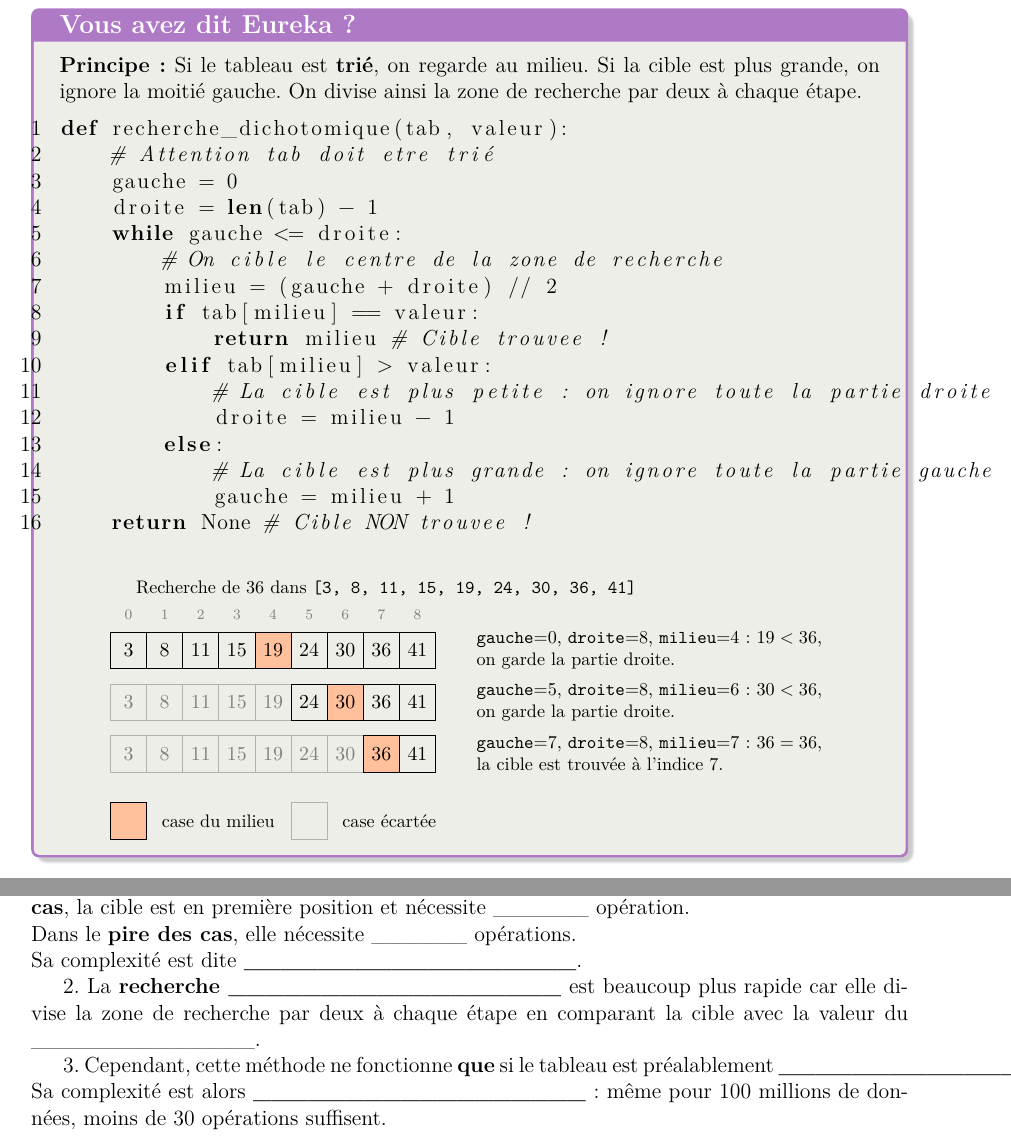
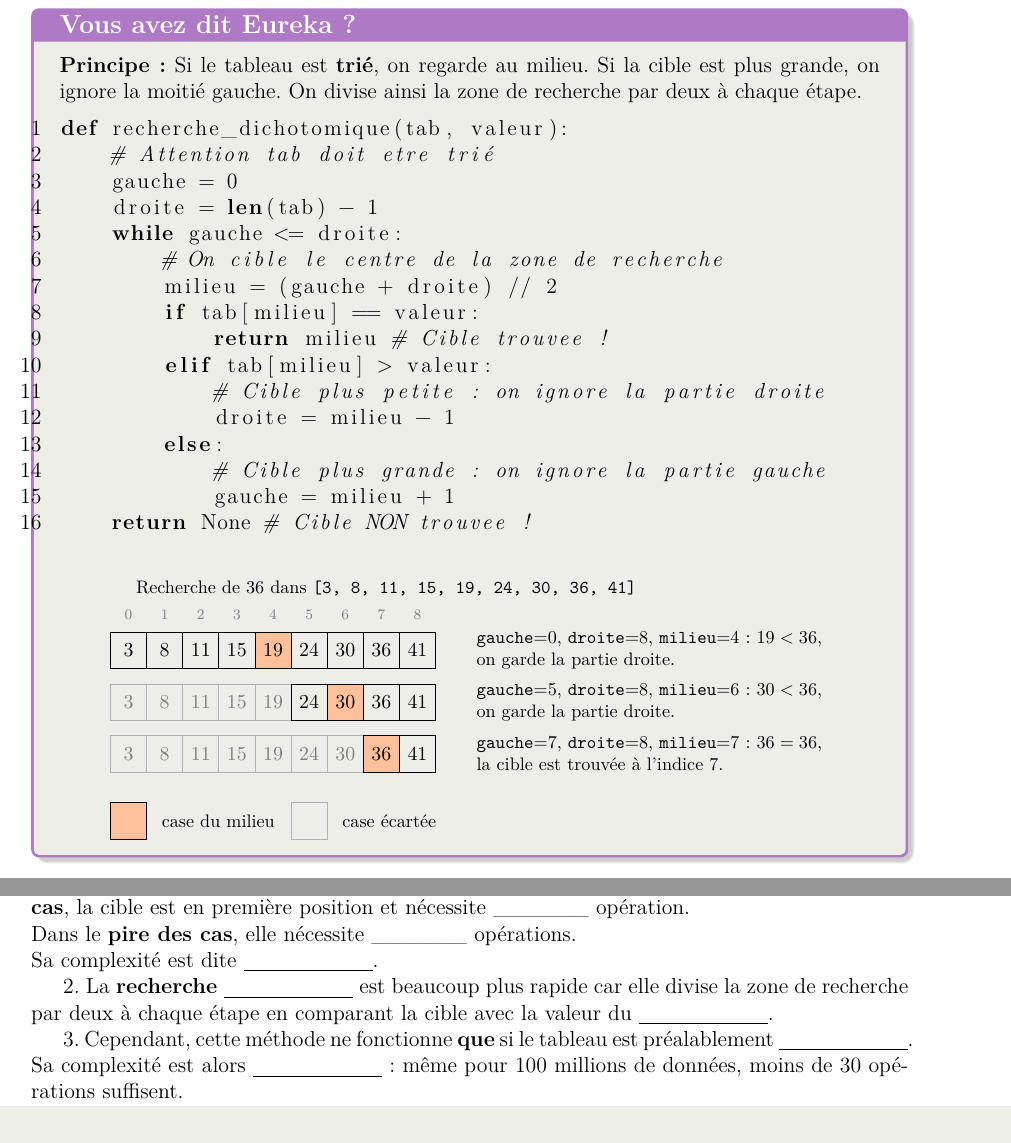
Before and after one commit to babash/Babash-NSI-SNT, a LaTeX thesis (nsi-terminale/fichiers/algorithmes-tri-recherche-complexite/source/td-tp-recherche.tex): two parts of pages 2 and 3 of 3, joined at a grey line, cut so that both start at the same text. Compiled offline with pdfLaTeX.

Commit message:
[T66][biblio] TD-TP tri et recherche : lignes de code raccourcies, plus aucun depassement de marge
Co-Authored-By: Claude Sonnet 5.5 <noreply@anthropic.com>
Claude-Session: https://claude.ai/code/session_019Pv5zUTCcy8RuVs3PaWQzs

```diff
--- a/nsi-terminale/fichiers/algorithmes-tri-recherche-complexite/source/td-tp-recherche.tex
+++ b/nsi-terminale/fichiers/algorithmes-tri-recherche-complexite/source/td-tp-recherche.tex
@@ -78,10 +78,10 @@ def recherche_dichotomique(tab, valeur):
         if tab[milieu] == valeur:
             return milieu # Cible trouvee !
         elif tab[milieu] > valeur:
-            # La cible est plus petite : on ignore toute la partie droite
+            # Cible plus petite : on ignore la partie droite
             droite = milieu - 1
         else:
-            # La cible est plus grande : on ignore toute la partie gauche
+            # Cible plus grande : on ignore la partie gauche
             gauche = milieu + 1
     return None # Cible NON trouvee !
 \end{lstlisting}
@@ -156,11 +156,11 @@ def recherche_dichotomique(tab, valeur):
 
     1. La \textbf{recherche linéaire} consiste à parcourir le tableau un par un. Dans le \textbf{meilleur des cas}, la cible est en première position et nécessite \_\_\_\_\_\_ opération.\\
     Dans le \textbf{pire des cas}, elle nécessite \_\_\_\_\_\_ opérations.\\
-    Sa complexité est dite \textbf{\_\_\_\_\_\_\_\_\_\_\_\_\_\_\_\_\_\_}.
+    Sa complexité est dite \textbf{\rule[-2pt]{2.5cm}{0.4pt}}.
 
-    2. La \textbf{recherche \_\_\_\_\_\_\_\_\_\_\_\_\_\_\_\_\_\_} est beaucoup plus rapide car elle divise la zone de recherche par deux à chaque étape en comparant la cible avec la valeur du \_\_\_\_\_\_\_\_\_\_\_\_\_\_.
+    2. La \textbf{recherche \rule[-2pt]{2.5cm}{0.4pt}} est beaucoup plus rapide car elle divise la zone de recherche par deux à chaque étape en comparant la cible avec la valeur du \rule[-2pt]{2.5cm}{0.4pt}.
 
-    3. Cependant, cette méthode ne fonctionne \textbf{que} si le tableau est préalablement \textbf{\_\_\_\_\_\_\_\_\_\_\_\_\_\_}.\\
-    Sa complexité est alors \textbf{\_\_\_\_\_\_\_\_\_\_\_\_\_\_\_\_\_\_} : même pour 100 millions de données, moins de 30 opérations suffisent.
+    3. Cependant, cette méthode ne fonctionne \textbf{que} si le tableau est préalablement \textbf{\rule[-2pt]{2.5cm}{0.4pt}}.\\
+    Sa complexité est alors \textbf{\rule[-2pt]{2.5cm}{0.4pt}} : même pour 100 millions de données, moins de 30 opérations suffisent.
 \end{Exercise}
 \end{document}
```
Also changed, not shown: nsi-terminale/fichiers/algorithmes-tri-recherche-complexite/source/td-tp-tri.tex (+4 -3 lines), nsi-terminale/fichiers/algorithmes-tri-recherche-complexite/cours-complexite.pdf, nsi-terminale/fichiers/algorithmes-tri-recherche-complexite/td-tp-recherche.pdf, nsi-terminale/fichiers/algorithmes-tri-recherche-complexite/td-tp-tri.pdf.
